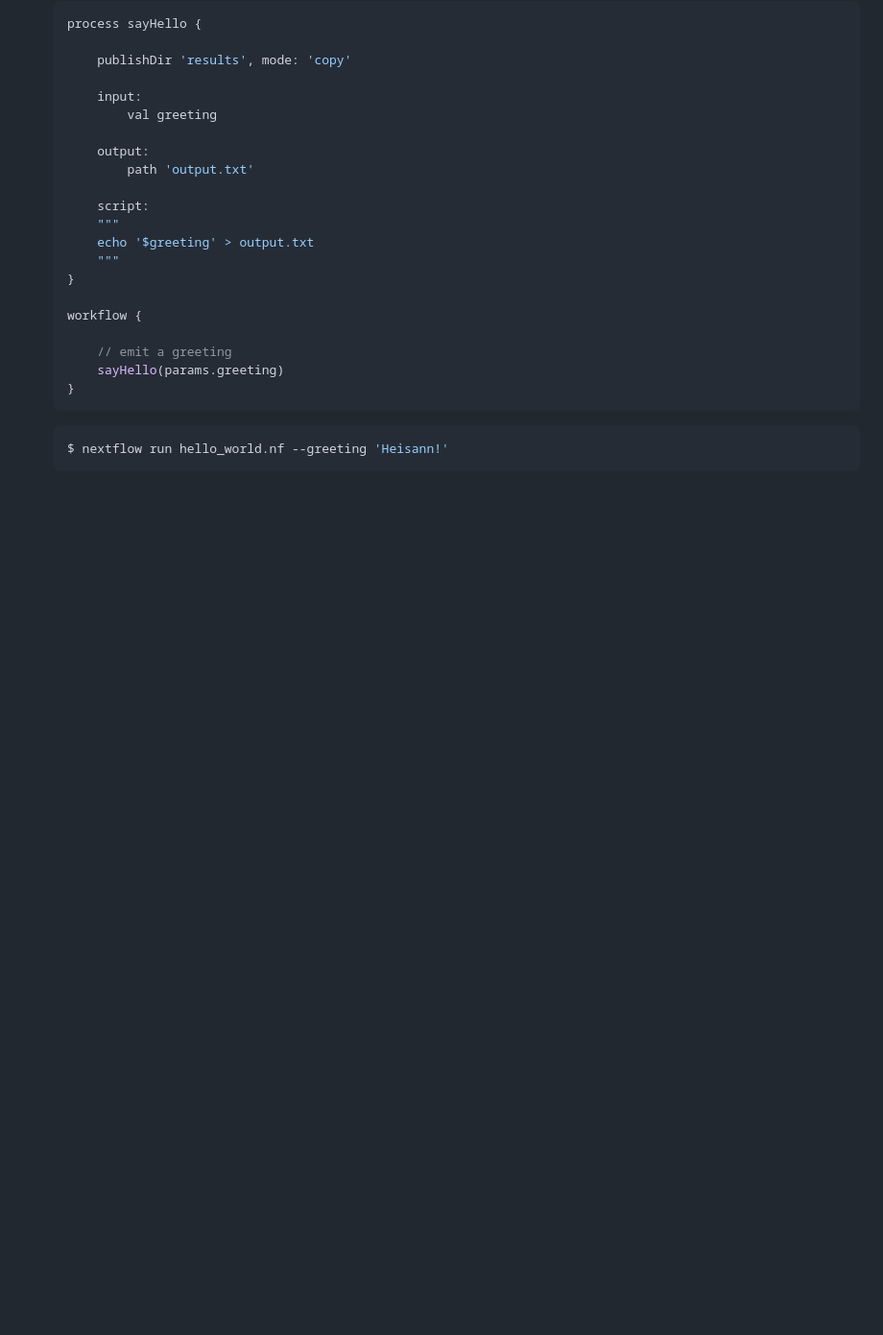
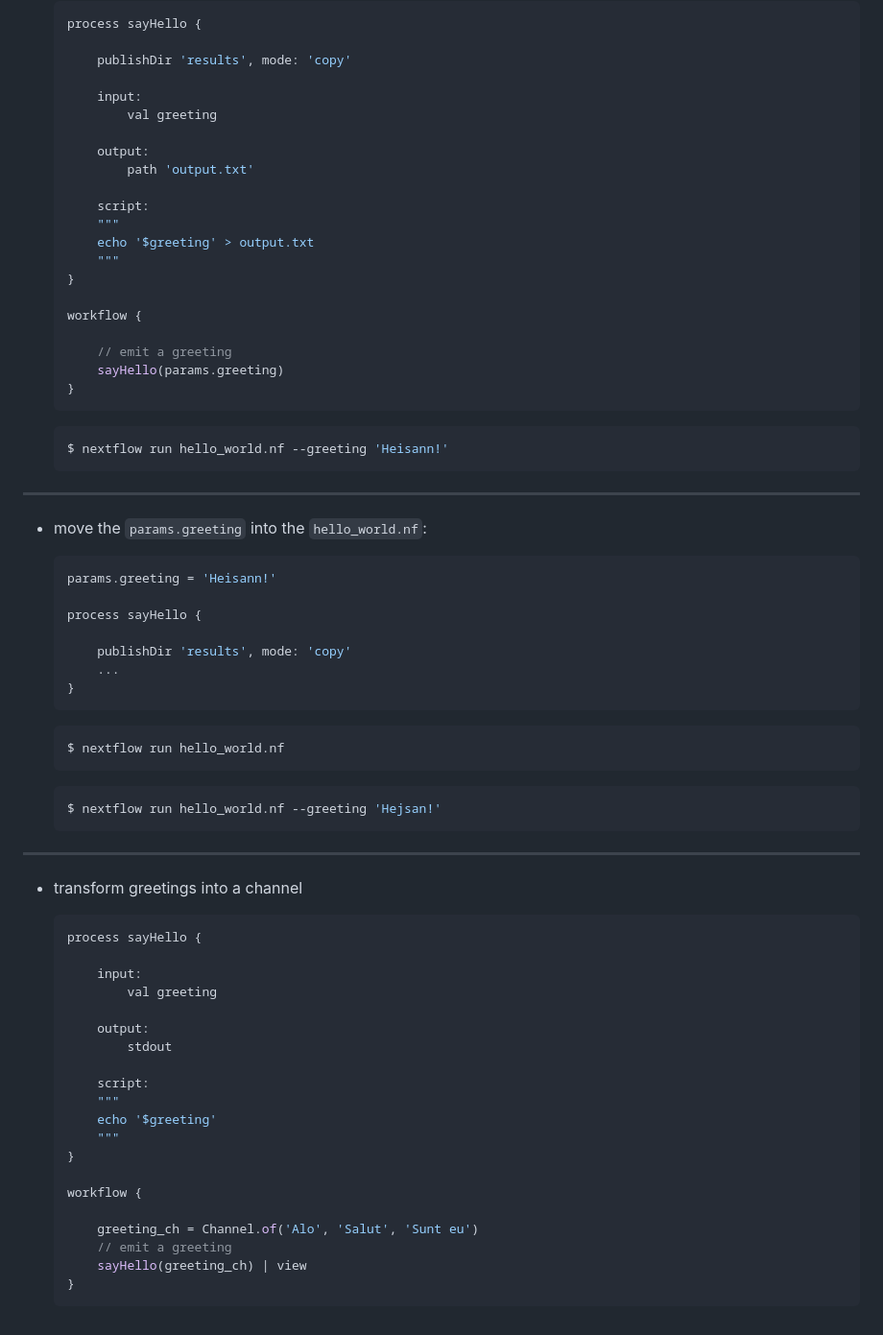
Before and after one commit to InPreD/25-06_bioinfo_ws, a Markdown page: bioinfo_ws/README.md, the part around the change. Shown: that part at 96% size. Rendered like a GitHub page; blank space fills up the shorter version.

Commit message:
docs: some channel infos

````diff
--- a/bioinfo_ws/README.md
+++ b/bioinfo_ws/README.md
@@ -419,3 +419,52 @@ workflow {
   ```bash
   $ nextflow run hello_world.nf --greeting 'Heisann!'
   ```
+
+---
+
+- move the `params.greeting` into the `hello_world.nf`:
+
+  ```java
+  params.greeting = 'Heisann!'
+
+  process sayHello {
+
+      publishDir 'results', mode: 'copy'
+      ...
+  }
+  ```
+
+  ```bash
+  $ nextflow run hello_world.nf
+  ```
+
+  ```bash
+  $ nextflow run hello_world.nf --greeting 'Hejsan!'
+  ```
+
+---
+
+- transform greetings into a channel
+
+  ```java
+  process sayHello {
+
+      input:
+          val greeting
+
+      output:
+          stdout
+
+      script:
+      """
+      echo '$greeting'
+      """
+  }
+
+  workflow {
+
+      greeting_ch = Channel.of('Alo', 'Salut', 'Sunt eu')
+      // emit a greeting
+      sayHello(greeting_ch) | view
+  }
+  ```
````
